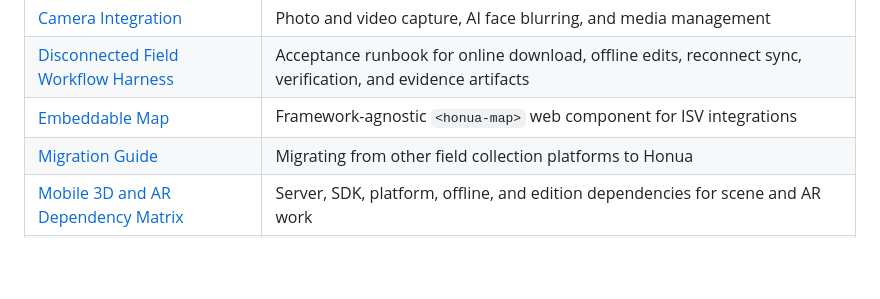
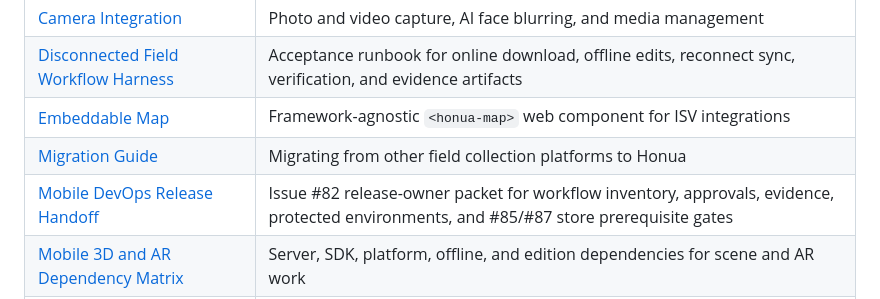
Before and after one commit to honua-io/honua-mobile, a Markdown page: docs/guides/README.md, the part around the change. Drawn GitHub-style; blank space fills up the shorter version.

Commit message:
Add mobile release handoff packet

```diff
--- a/docs/guides/README.md
+++ b/docs/guides/README.md
@@ -10,6 +10,7 @@ In-depth guides for building with the Honua Mobile SDK.
 | [Disconnected Field Workflow Harness](disconnected-field-workflow-harness.md) | Acceptance runbook for online download, offline edits, reconnect sync, verification, and evidence artifacts |
 | [Embeddable Map](embeddable-map.md) | Framework-agnostic `<honua-map>` web component for ISV integrations |
 | [Migration Guide](migration-guide.md) | Migrating from other field collection platforms to Honua |
+| [Mobile DevOps Release Handoff](mobile-devops-release-handoff.md) | Issue #82 release-owner packet for workflow inventory, approvals, evidence, protected environments, and #85/#87 store prerequisite gates |
 | [Mobile 3D and AR Dependency Matrix](mobile-3d-ar-dependency-matrix.md) | Server, SDK, platform, offline, and edition dependencies for scene and AR work |
 | [Mobile Contract Harmonization](mobile-contract-harmonization.md) | Ownership and compatibility baseline between `honua-mobile` and `honua-sdk-dotnet` contracts |
 | [Mobile Platform Parity Tracks](mobile-platform-parity-tracks.md) | Issue #22 roadmap, parity matrix, priority feature map, and build/release requirements for Flutter and native iOS/Android tracks |
```
Also changed, not shown: docs/guides/mobile-devops-release-handoff.md (added, +175 -0 lines), quality/mobile-release-owner-handoff.md (added, +84 -0 lines).
